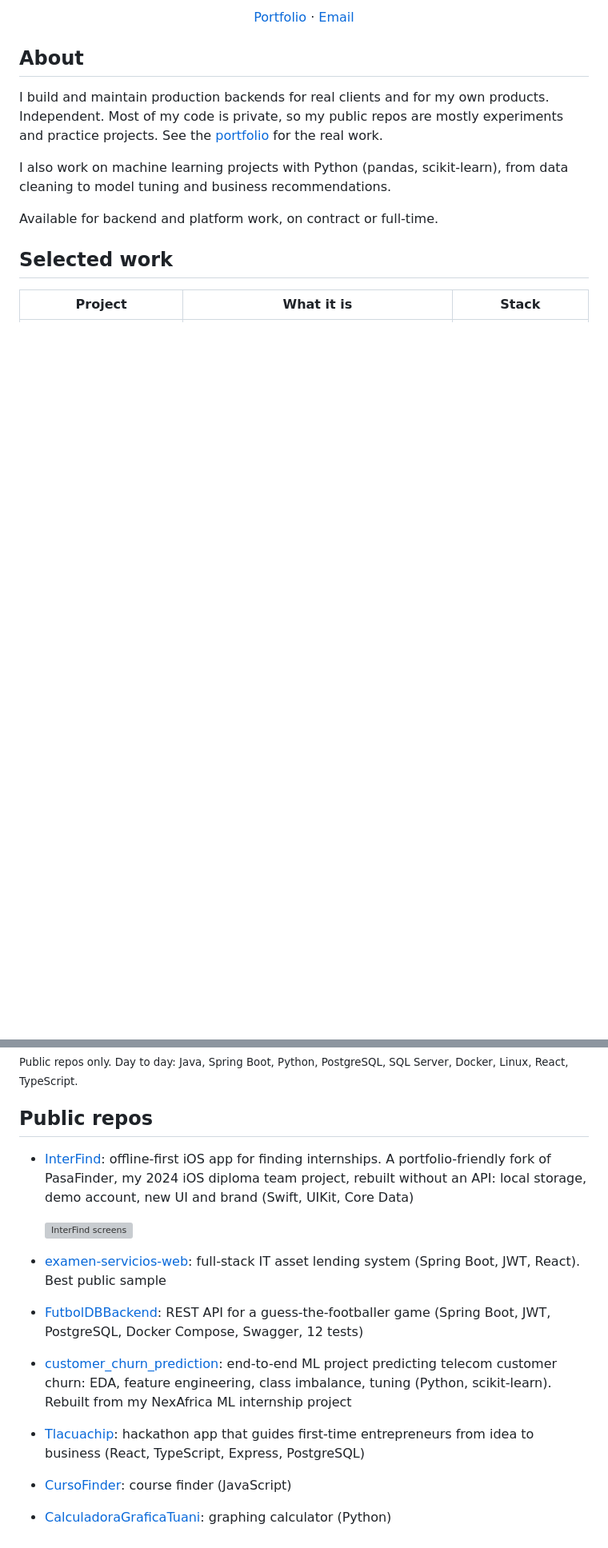
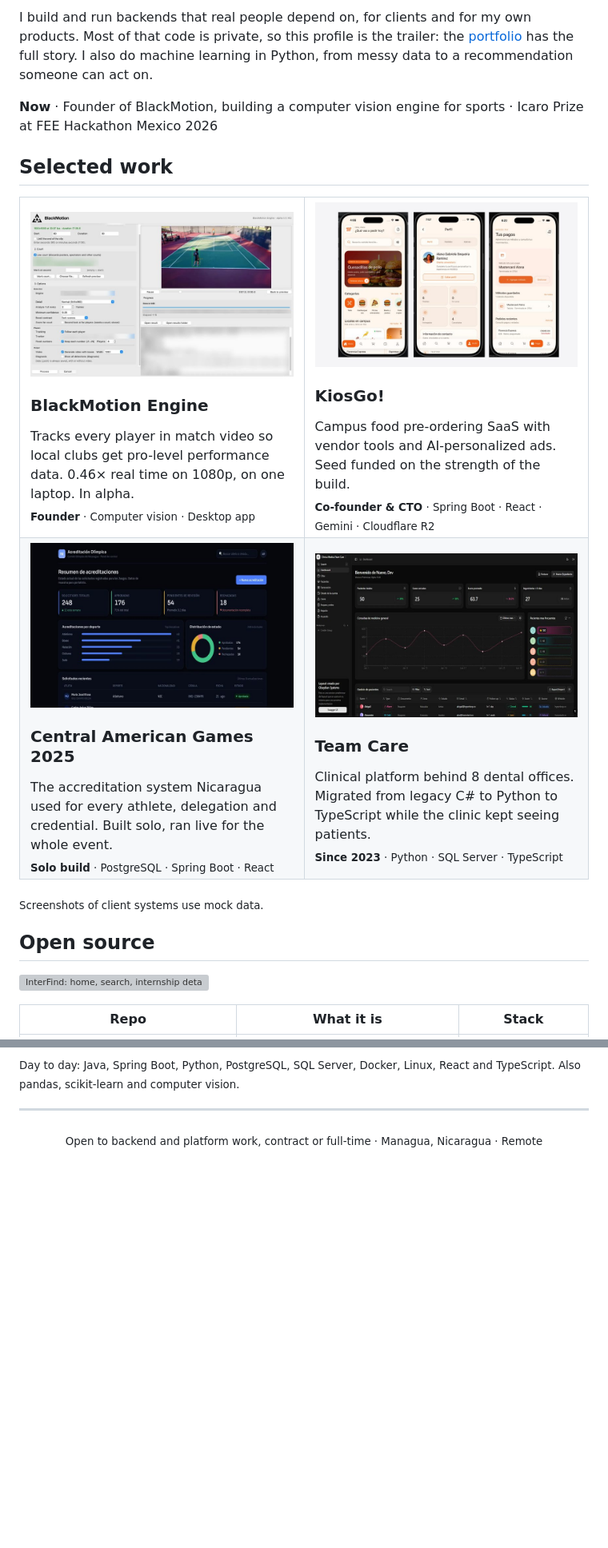
Before and after one commit to Da1vReyes/Da1vReyes, a Markdown page: README.md, 2 parts joined by grey strips. Shown at 80% size. GitHub-like rendering; pictures changed too: assets/blackmotion.jpg (added), assets/games.jpg (added), assets/kiosgo.jpg (added); blank space fills up the shorter version; grey boxes are pictures that could not be loaded.

Commit message:
Redesign profile README
Custom light/dark header in the portfolio's style, project cards with
screenshots, an open source table led by InterFind and a stack row.

```diff
--- a/README.md
+++ b/README.md
@@ -9,17 +11,46 @@
 
-<p><a href="https://personal-portfolio-xecy.onrender.com">Portfolio</a> · <a href="mailto:Da1vreyes@pm.me">Email</a><!-- · <a href="https://linkedin.com/in/YOUR_USERNAME">LinkedIn</a> --></p>
+I build and run backends that real people depend on, for clients and for my own products. Most of that code is private, so this profile is the trailer: the [portfolio](https://personal-portfolio-xecy.onrender.com) has the full story. I also do machine learning in Python, from messy data to a recommendation someone can act on.
 
-</div>
-
-## About
-
-I build and maintain production backends for real clients and for my own products. Independent. Most of my code is private, so my public repos are mostly experiments and practice projects. See the [portfolio](https://personal-portfolio-xecy.onrender.com) for the real work.
-
-I also work on machine learning projects with Python (pandas, scikit-learn), from data cleaning to model tuning and business recommendations.
-
-Available for backend and platform work, on contract or full-time.
+**Now** · Founder of BlackMotion, building a computer vision engine for sports · Icaro Prize at FEE Hackathon Mexico 2026
 
 ## Selected work
 
-| Project | What it is | Stack |
+<table>
+  <tr>
+    <td width="50%" valign="top">
+      <a href="https://blackmotioncv.com"><img src="assets/blackmotion.jpg" alt="BlackMotion Engine desktop app showing a tracked player"></a>
+      <h3>BlackMotion Engine</h3>
+      Tracks every player in match video so local clubs get pro-level performance data. 0.46× real time on 1080p, on one laptop. In alpha.
+      <br><sub><b>Founder</b> · Computer vision · Desktop app</sub>
+    </td>
+    <td width="50%" valign="top">
+      <a href="https://kiosgoapp.com"><img src="assets/kiosgo.jpg" alt="KiosGo ordering, profile and payment screens"></a>
+      <h3>KiosGo!</h3>
+      Campus food pre-ordering SaaS with vendor tools and AI-personalized ads. Seed funded on the strength of the build.
+      <br><sub><b>Co-founder &amp; CTO</b> · Spring Boot · React · Gemini · Cloudflare R2</sub>
+    </td>
+  </tr>
+  <tr>
+    <td width="50%" valign="top">
+      <img src="assets/games.jpg" alt="Accreditation control panel">
+      <h3>Central American Games 2025</h3>
+      The accreditation system Nicaragua used for every athlete, delegation and credential. Built solo, ran live for the whole event.
+      <br><sub><b>Solo build</b> · PostgreSQL · Spring Boot · React</sub>
+    </td>
+    <td width="50%" valign="top">
+      <img src="assets/teamcare.jpg" alt="Team Care clinical dashboard">
+      <h3>Team Care</h3>
+      Clinical platform behind 8 dental offices. Migrated from legacy C# to Python to TypeScript while the clinic kept seeing patients.
+      <br><sub><b>Since 2023</b> · Python · SQL Server · TypeScript</sub>
+    </td>
+  </tr>
+</table>
+
+<sub>Screenshots of client systems use mock data.</sub>
+
+## Open source
+
+<a href="https://github.com/Da1vReyes/InterFind"><img src="https://raw.githubusercontent.com/Da1vReyes/InterFind/main/docs/screenshots/showcase.png" width="100%" alt="InterFind: home, search, internship detail and saved screens"></a>
+
+| Repo | What it is | Stack |
 |---|---|---|
@@ -36,15 +70,6 @@ Available for backend and platform work, on contract or full-time.
 
-<sub>Public repos only. Day to day: Java, Spring Boot, Python, PostgreSQL, SQL Server, Docker, Linux, React, TypeScript.</sub>
+<sub>Day to day: Java, Spring Boot, Python, PostgreSQL, SQL Server, Docker, Linux, React and TypeScript. Also pandas, scikit-learn and computer vision.</sub>
 
-## Public repos
+---
 
-- [InterFind](https://github.com/Da1vReyes/InterFind): offline-first iOS app for finding internships. A portfolio-friendly fork of PasaFinder, my 2024 iOS diploma team project, rebuilt without an API: local storage, demo account, new UI and brand (Swift, UIKit, Core Data)
-
-  <a href="https://github.com/Da1vReyes/InterFind"><img src="https://raw.githubusercontent.com/Da1vReyes/InterFind/main/docs/screenshots/showcase.png" width="640" alt="InterFind screens"></a>
-
-- [examen-servicios-web](https://github.com/Da1vReyes/examen-servicios-web): full-stack IT asset lending system (Spring Boot, JWT, React). Best public sample
-- [FutbolDBBackend](https://github.com/Da1vReyes/FutbolDBBackend): REST API for a guess-the-footballer game (Spring Boot, JWT, PostgreSQL, Docker Compose, Swagger, 12 tests)
-- [customer_churn_prediction](https://github.com/Da1vReyes/customer_churn_prediction): end-to-end ML project predicting telecom customer churn: EDA, feature engineering, class imbalance, tuning (Python, scikit-learn). Rebuilt from my NexAfrica ML internship project
-- [Tlacuachip](https://github.com/Da1vReyes/Tlacuachip): hackathon app that guides first-time entrepreneurs from idea to business (React, TypeScript, Express, PostgreSQL)
-- [CursoFinder](https://github.com/Da1vReyes/CursoFinder): course finder (JavaScript)
-- [CalculadoraGraficaTuani](https://github.com/Da1vReyes/CalculadoraGraficaTuani): graphing calculator (Python)
+<p align="center"><sub>Open to backend and platform work, contract or full-time · Managua, Nicaragua · Remote</sub></p>
```
Also changed, not shown: other parts of README.md (+17 -12 lines), 2 other files.
